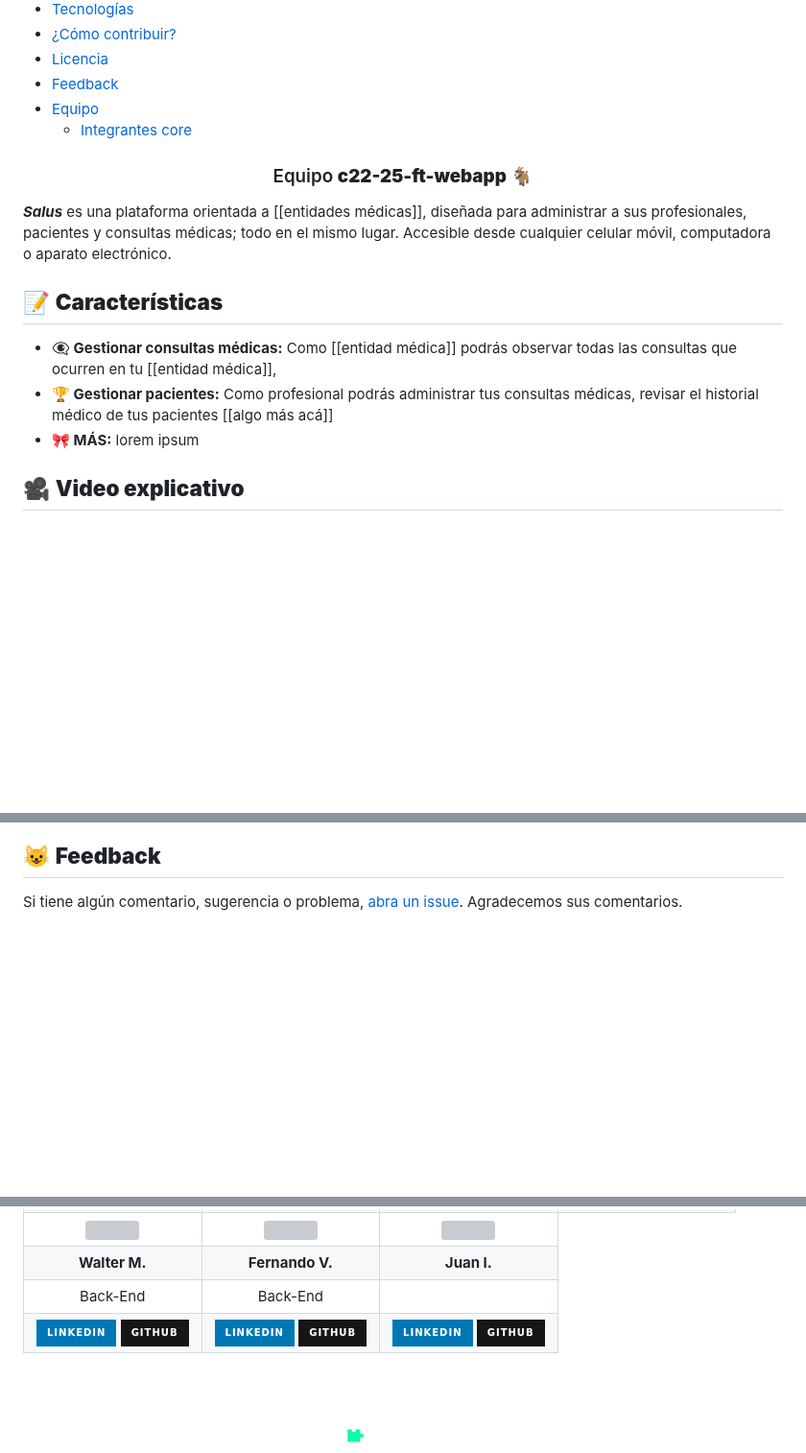
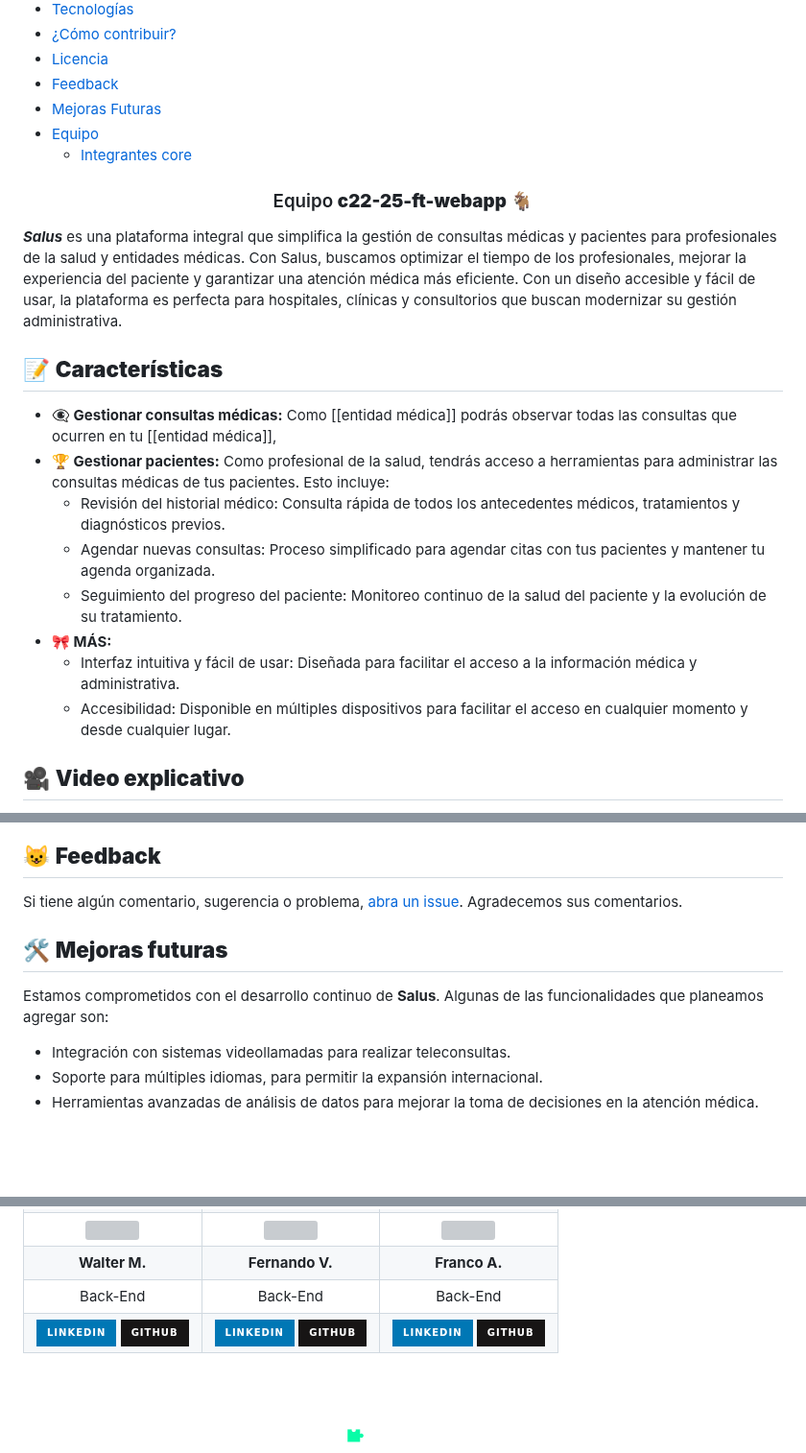
Before and after one commit to No-Country-simulation/c22-25-ft-webapp, a Markdown page: README.md, 3 parts joined by grey strips. Shown at 96% size. GitHub-like rendering; folded sections open; badges without logos; blank space fills up the shorter version; grey boxes are pictures that could not be loaded.

```diff
--- a/README.md
+++ b/README.md
@@ -11,6 +11,7 @@
       <li><a href="#-contribución">¿Cómo contribuir?</a></li>
       <li><a href="#%EF%B8%8F-licencia">Licencia</a></li>
       <li><a href="#-feedback">Feedback</a></li>
+      <li><a href="#-mejoras-futuras">Mejoras Futuras</a></li>
       <!-- Equipo -->
       <li>
         <a href="#equipo">Equipo</a>
@@ -24,13 +25,22 @@
 </div>
 <h3 align="center">Equipo <strong>c22-25-ft-webapp</strong> 🐐</h3>
 
-_**Salus**_ es una plataforma orientada a [[entidades médicas]], diseñada para administrar a sus profesionales, pacientes y consultas médicas; todo en el mismo lugar. Accesible desde cualquier celular móvil, computadora o aparato electrónico.
+_**Salus**_ es una plataforma integral que simplifica la gestión de consultas médicas y pacientes para profesionales de la salud y entidades médicas. Con Salus, buscamos optimizar el tiempo de los profesionales, mejorar la experiencia del paciente y garantizar una atención médica más eficiente. Con un diseño accesible y fácil de usar, la plataforma es perfecta para hospitales, clínicas y consultorios que buscan modernizar su gestión administrativa.
 
 ## 📝 **Características**
 
 - **👁‍🗨 Gestionar consultas médicas:** Como [[entidad médica]] podrás observar todas las consultas que ocurren en tu [[entidad médica]],
-- **🏆 Gestionar pacientes:** Como profesional podrás administrar tus consultas médicas, revisar el historial médico de tus pacientes [[algo más acá]]
-- **🎀 MÁS:** lorem ipsum
+- **🏆 Gestionar pacientes:** Como profesional de la salud, tendrás acceso a herramientas para administrar las consultas médicas de tus pacientes. Esto incluye:
+    <ul>
+    <li>Revisión del historial médico: Consulta rápida de todos los antecedentes médicos, tratamientos y diagnósticos previos.</li>
+    <li>Agendar nuevas consultas: Proceso simplificado para agendar citas con tus pacientes y mantener tu agenda organizada.</li>
+    <li>Seguimiento del progreso del paciente: Monitoreo continuo de la salud del paciente y la evolución de su tratamiento.</li>
+    </ul>
+- **🎀 MÁS:**
+  <ul>
+    <li>Interfaz intuitiva y fácil de usar: Diseñada para facilitar el acceso a la información médica y administrativa.</li>
+    <li>Accesibilidad: Disponible en múltiples dispositivos para facilitar el acceso en cualquier momento y desde cualquier lugar.</li>
+  </ul>
 
 ## 🎥 **Video explicativo**
 
@@ -89,6 +101,15 @@ Salus está bajo la [Licencia MIT](LICENSE).
 
 Si tiene algún comentario, sugerencia o problema, [abra un issue](https://github.com/No-Country-simulation/c22-25-ft-webapp/issues). Agradecemos sus comentarios.
 
+## 🛠️ **Mejoras futuras**
+
+Estamos comprometidos con el desarrollo continuo de **Salus**. Algunas de las funcionalidades que planeamos agregar son:
+
+- Integración con sistemas videollamadas para realizar teleconsultas.
+- Soporte para múltiples idiomas, para permitir la expansión internacional.
+- Herramientas avanzadas de análisis de datos para mejorar la toma de decisiones en la atención médica.
+
+
 <br><br>
 
 <div align="center">
@@ -159,12 +170,12 @@ Si tiene algún comentario, sugerencia o problema, [abra un issue](https://githu
   <tr>
     <td align="center"><strong>Walter M.</strong></td>
     <td align="center"><strong>Fernando V.</strong></td>
-    <td align="center"><strong>Juan I.</strong></td>
+    <td align="center"><strong>Franco A.</strong></td>
   </tr>
   <tr>
     <td align="center">Back-End</td>
     <td align="center">Back-End</td>
-    <td align="center"></td>
+    <td align="center">Back-End</td>
   </tr>
   <tr>
     <td align="center">
```
Also changed, not shown: other parts of README.md (+18 -26 lines).
